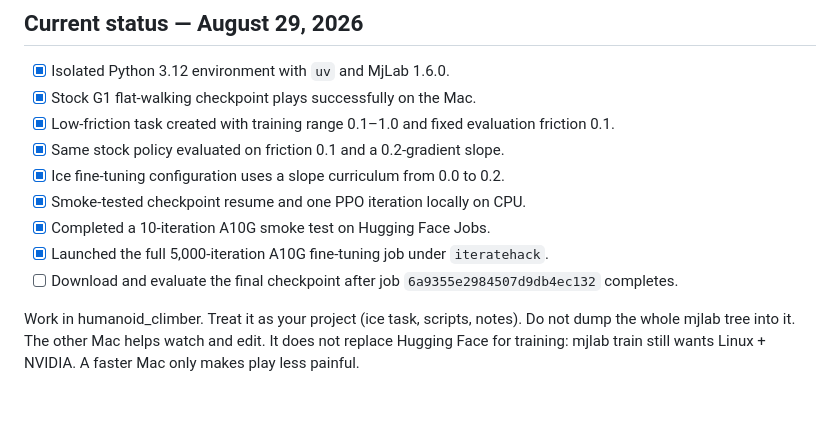
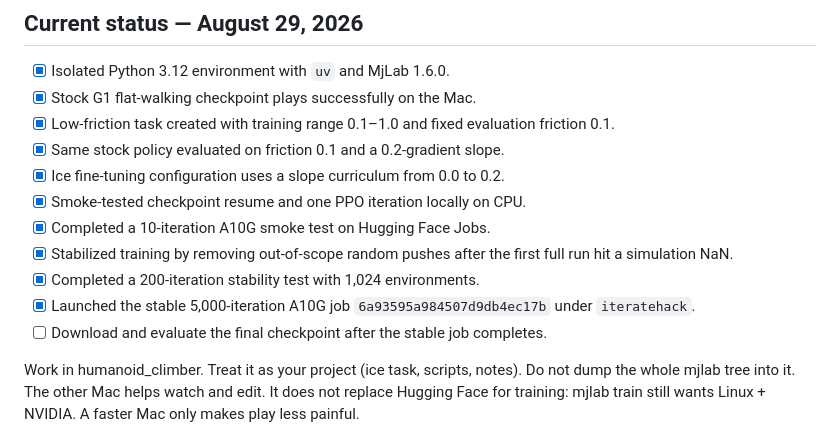
Before and after one commit to aryanmangal769/humanoid_climber, a Markdown page: Todo.md, the part around the change. Drawn GitHub-style; blank space fills up the shorter version.

Commit message:
Track stable fine-tuning restart

```diff
--- a/Todo.md
+++ b/Todo.md
@@ -9,8 +9,10 @@
 - [x] Ice fine-tuning configuration uses a slope curriculum from 0.0 to 0.2.
 - [x] Smoke-tested checkpoint resume and one PPO iteration locally on CPU.
 - [x] Completed a 10-iteration A10G smoke test on Hugging Face Jobs.
-- [x] Launched the full 5,000-iteration A10G fine-tuning job under `iteratehack`.
-- [ ] Download and evaluate the final checkpoint after job `6a9355e2984507d9db4ec132` completes.
+- [x] Stabilized training by removing out-of-scope random pushes after the first full run hit a simulation NaN.
+- [x] Completed a 200-iteration stability test with 1,024 environments.
+- [x] Launched the stable 5,000-iteration A10G job `6a93595a984507d9db4ec17b` under `iteratehack`.
+- [ ] Download and evaluate the final checkpoint after the stable job completes.
 
 Work in humanoid_climber. Treat it as your project (ice task, scripts, notes). Do not dump the whole mjlab tree into it.
 The other Mac helps watch and edit. It does not replace Hugging Face for training: mjlab train still wants Linux + NVIDIA. A faster Mac only makes play less painful.
```
